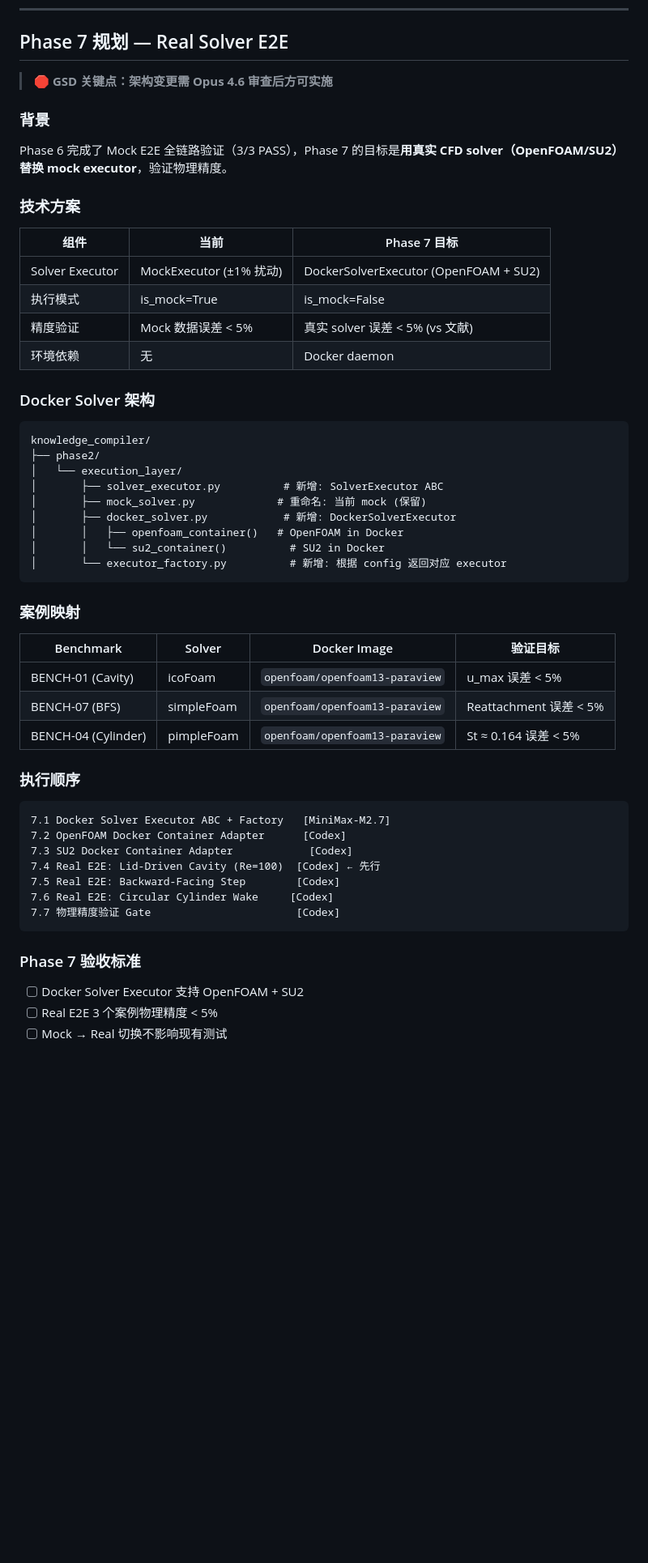
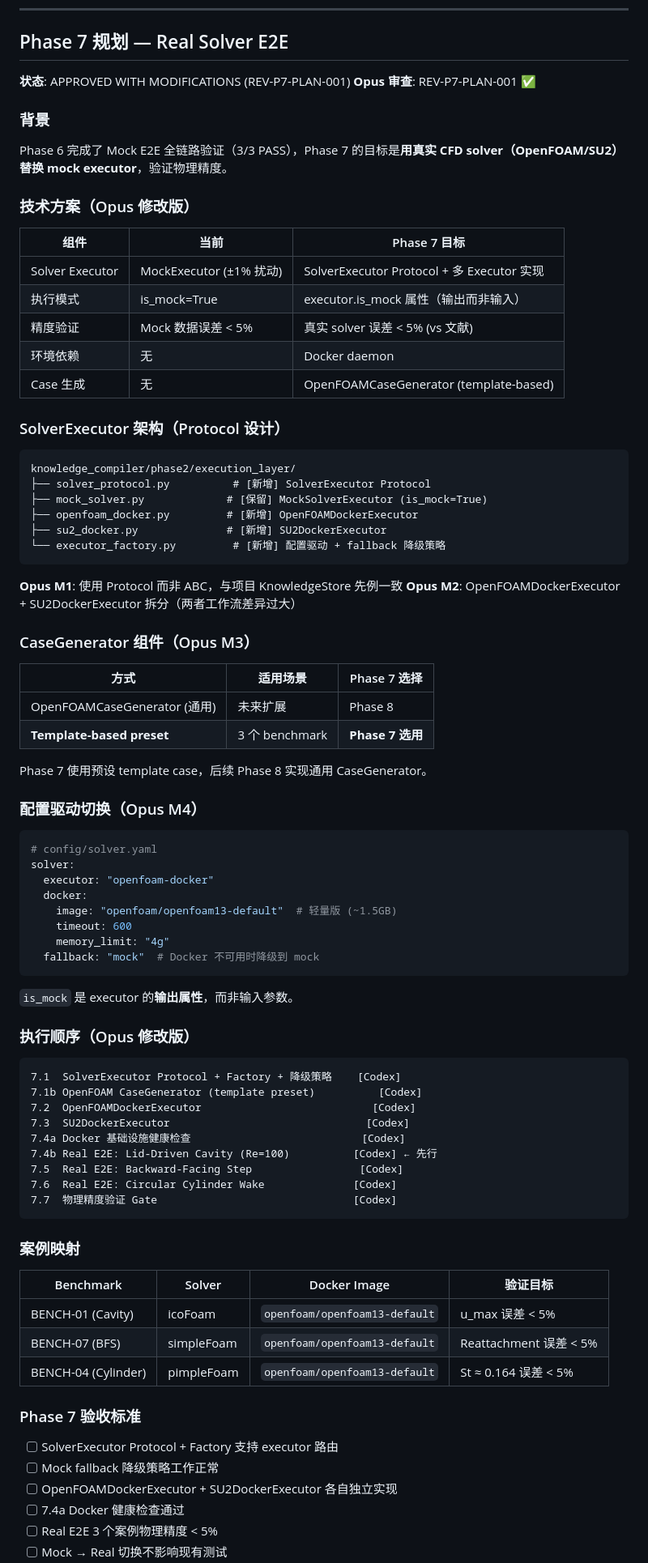
Before and after one commit to kogamishinyajerry-ops/notion-cfd-harness, a Markdown page: Phase6_PLAN.md, the part around one of its changes. Shown at 81% size. Rendered like a GitHub page; blank space fills up the shorter version.

Commit message:
docs: Phase 7 APPROVED WITH MODIFICATIONS (REV-P7-PLAN-001)
Opus 4.6 modifications incorporated:
- M1: Protocol instead of ABC
- M2: OpenFOAMDockerExecutor + SU2DockerExecutor split
- M3: CaseGenerator (template preset)
- M4: Config-driven switching + fallback
- M5: Docker infrastructure health check
- M6: Codex for Protocol + Factory

Notion updated: Phase 7 status, Review Decision, Task closed.

Co-Authored-By: Claude Opus 4.6 <noreply@anthropic.com>

````diff
--- a/Phase6_PLAN.md
+++ b/Phase6_PLAN.md
@@ -195,57 +195,88 @@ E2E 验证失败时的处理规则：
 
 ## Phase 7 规划 — Real Solver E2E
 
-> 🛑 **GSD 关键点：架构变更需 Opus 4.6 审查后方可实施**
+**状态**: APPROVED WITH MODIFICATIONS (REV-P7-PLAN-001)
+**Opus 审查**: REV-P7-PLAN-001 ✅
 
 ### 背景
 
 Phase 6 完成了 Mock E2E 全链路验证（3/3 PASS），Phase 7 的目标是**用真实 CFD solver（OpenFOAM/SU2）替换 mock executor**，验证物理精度。
 
-### 技术方案
+### 技术方案（Opus 修改版）
 
 | 组件 | 当前 | Phase 7 目标 |
 |------|------|-------------|
-| Solver Executor | MockExecutor (±1% 扰动) | DockerSolverExecutor (OpenFOAM + SU2) |
-| 执行模式 | is_mock=True | is_mock=False |
+| Solver Executor | MockExecutor (±1% 扰动) | SolverExecutor Protocol + 多 Executor 实现 |
+| 执行模式 | is_mock=True | executor.is_mock 属性（输出而非输入）|
 | 精度验证 | Mock 数据误差 < 5% | 真实 solver 误差 < 5% (vs 文献) |
 | 环境依赖 | 无 | Docker daemon |
+| Case 生成 | 无 | OpenFOAMCaseGenerator (template-based) |
 
-### Docker Solver 架构
+### SolverExecutor 架构（Protocol 设计）
 
 ```
-knowledge_compiler/
-├── phase2/
-│   └── execution_layer/
-│       ├── solver_executor.py          # 新增: SolverExecutor ABC
-│       ├── mock_solver.py             # 重命名: 当前 mock (保留)
-│       ├── docker_solver.py            # 新增: DockerSolverExecutor
-│       │   ├── openfoam_container()   # OpenFOAM in Docker
-│       │   └── su2_container()          # SU2 in Docker
-│       └── executor_factory.py          # 新增: 根据 config 返回对应 executor
+knowledge_compiler/phase2/execution_layer/
+├── solver_protocol.py          # [新增] SolverExecutor Protocol
+├── mock_solver.py             # [保留] MockSolverExecutor (is_mock=True)
+├── openfoam_docker.py         # [新增] OpenFOAMDockerExecutor
+├── su2_docker.py              # [新增] SU2DockerExecutor
+└── executor_factory.py         # [新增] 配置驱动 + fallback 降级策略
+```
+
+**Opus M1**: 使用 Protocol 而非 ABC，与项目 KnowledgeStore 先例一致
+**Opus M2**: OpenFOAMDockerExecutor + SU2DockerExecutor 拆分（两者工作流差异过大）
+
+### CaseGenerator 组件（Opus M3）
+
+| 方式 | 适用场景 | Phase 7 选择 |
+|------|---------|-------------|
+| OpenFOAMCaseGenerator (通用) | 未来扩展 | Phase 8 |
+| **Template-based preset** | 3 个 benchmark | **Phase 7 选用** |
+
+Phase 7 使用预设 template case，后续 Phase 8 实现通用 CaseGenerator。
+
+### 配置驱动切换（Opus M4）
+
+```yaml
+# config/solver.yaml
+solver:
+  executor: "openfoam-docker"
+  docker:
+    image: "openfoam/openfoam13-default"  # 轻量版 (~1.5GB)
+    timeout: 600
+    memory_limit: "4g"
+  fallback: "mock"  # Docker 不可用时降级到 mock
+```
+
+`is_mock` 是 executor 的**输出属性**，而非输入参数。
+
+### 执行顺序（Opus 修改版）
+
+```
+7.1  SolverExecutor Protocol + Factory + 降级策略    [Codex]
+7.1b OpenFOAM CaseGenerator (template preset)          [Codex]
+7.2  OpenFOAMDockerExecutor                           [Codex]
+7.3  SU2DockerExecutor                               [Codex]
+7.4a Docker 基础设施健康检查                           [Codex]
+7.4b Real E2E: Lid-Driven Cavity (Re=100)          [Codex] ← 先行
+7.5  Real E2E: Backward-Facing Step                 [Codex]
+7.6  Real E2E: Circular Cylinder Wake              [Codex]
+7.7  物理精度验证 Gate                               [Codex]
 ```
 
 ### 案例映射
 
 | Benchmark | Solver | Docker Image | 验证目标 |
 |-----------|--------|-------------|---------|
-| BENCH-01 (Cavity) | icoFoam | `openfoam/openfoam13-paraview` | u_max 误差 < 5% |
-| BENCH-07 (BFS) | simpleFoam | `openfoam/openfoam13-paraview` | Reattachment 误差 < 5% |
-| BENCH-04 (Cylinder) | pimpleFoam | `openfoam/openfoam13-paraview` | St ≈ 0.164 误差 < 5% |
-
-### 执行顺序
-
-```
-7.1 Docker Solver Executor ABC + Factory   [MiniMax-M2.7]
-7.2 OpenFOAM Docker Container Adapter      [Codex]
-7.3 SU2 Docker Container Adapter            [Codex]
-7.4 Real E2E: Lid-Driven Cavity (Re=100)  [Codex] ← 先行
-7.5 Real E2E: Backward-Facing Step        [Codex]
-7.6 Real E2E: Circular Cylinder Wake     [Codex]
-7.7 物理精度验证 Gate                       [Codex]
-```
+| BENCH-01 (Cavity) | icoFoam | `openfoam/openfoam13-default` | u_max 误差 < 5% |
+| BENCH-07 (BFS) | simpleFoam | `openfoam/openfoam13-default` | Reattachment 误差 < 5% |
+| BENCH-04 (Cylinder) | pimpleFoam | `openfoam/openfoam13-default` | St ≈ 0.164 误差 < 5% |
 
 ### Phase 7 验收标准
 
-- [ ] Docker Solver Executor 支持 OpenFOAM + SU2
+- [ ] SolverExecutor Protocol + Factory 支持 executor 路由
+- [ ] Mock fallback 降级策略工作正常
+- [ ] OpenFOAMDockerExecutor + SU2DockerExecutor 各自独立实现
+- [ ] 7.4a Docker 健康检查通过
 - [ ] Real E2E 3 个案例物理精度 < 5%
 - [ ] Mock → Real 切换不影响现有测试
````
Also changed, not shown: other parts of Phase6_PLAN.md (+16 -15 lines).
